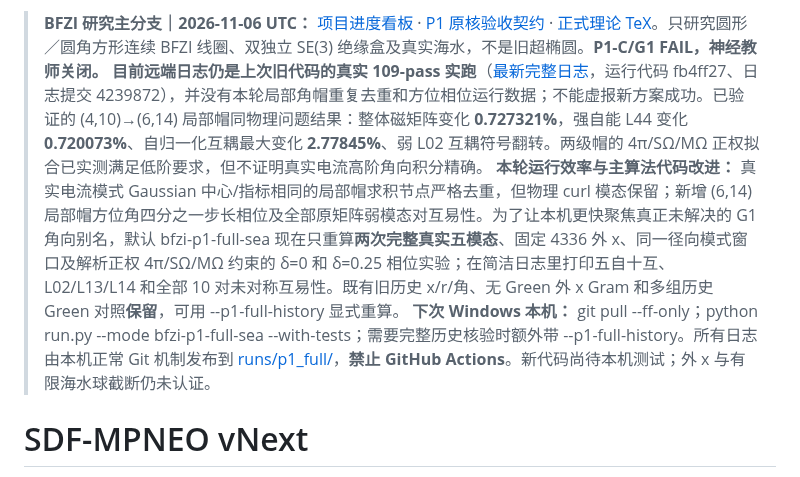
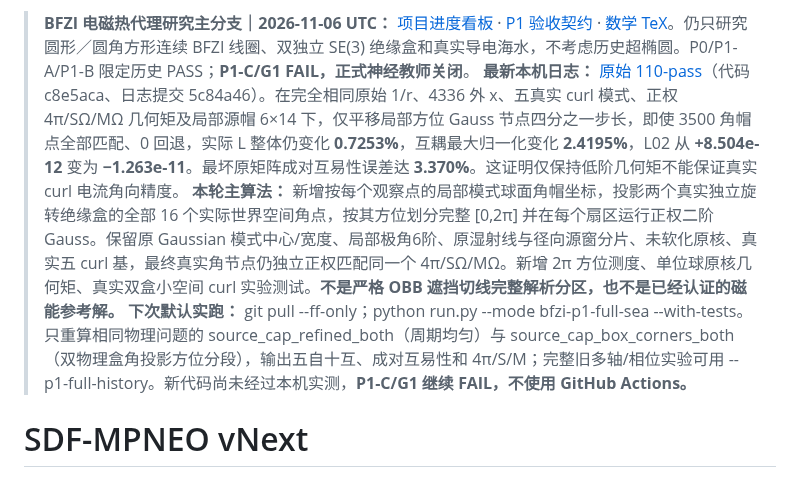
Before and after one commit to AliceThunder/SDFMPNEO, a Markdown page: README.md, the part around the change. Rendered like a GitHub page.

Commit message:
docs(BFZI): README latest 110-pass physical G1 failure and new dual-OBB corner angular cubature run

```diff
--- a/README.md
+++ b/README.md
@@ -1,7 +1,7 @@
-> **BFZI 研究主分支｜2026-11-06 UTC：** [项目进度看板](docs/research/bfzi_uwpt_electrothermal/PROJECT_PROGRESS.md) · [P1 原核验收契约](docs/research/bfzi_uwpt_electrothermal/P1_COULOMB_ANALYTIC_GATE.md) · [正式理论 TeX](theory/sections/14_p1_exact_coulomb_sphere.tex)。只研究圆形／圆角方形连续 BFZI 线圈、双独立 SE(3) 绝缘盒及真实海水，不是旧超椭圆。**P1-C/G1 FAIL，神经教师关闭。**
-> **目前远端日志仍是上次旧代码的真实 109-pass 实跑**（[最新完整日志](docs/research/bfzi_uwpt_electrothermal/runs/p1_full/latest_full.log)，运行代码 fb4ff27、日志提交 4239872），并没有本轮局部角帽重复去重和方位相位运行数据；不能虚报新方案成功。已验证的 (4,10)→(6,14) 局部帽同物理问题结果：整体磁矩阵变化 **0.727321%**，强自能 L44 变化 **0.720073%**、自归一化互耦最大变化 **2.77845%**、弱 L02 互耦符号翻转。两级帽的 4π/SΩ/MΩ 正权拟合已实测满足低阶要求，但不证明真实电流高阶角向积分精确。
-> **本轮运行效率与主算法代码改进：** 真实电流模式 Gaussian 中心/指标相同的局部帽求积节点严格去重，但物理 curl 模态保留；新增 (6,14) 局部帽方位角四分之一步长相位及全部原矩阵弱模态对互易性。为了让本机更快聚焦真正未解决的 G1 角向别名，默认 bfzi-p1-full-sea 现在只重算**两次完整真实五模态**、固定 4336 外 x、同一径向模式窗口及解析正权 4π/SΩ/MΩ 约束的 δ=0 和 δ=0.25 相位实验；在简洁日志里打印五自十互、L02/L13/L14 和全部 10 对未对称互易性。既有旧历史 x/r/角、无 Green 外 x Gram 和多组历史 Green 对照**保留**，可用 --p1-full-history 显式重算。
-> **下次 Windows 本机：** git pull --ff-only；python run.py --mode bfzi-p1-full-sea --with-tests；需要完整历史核验时额外带 --p1-full-history。所有日志由本机正常 Git 机制发布到 [runs/p1_full/](docs/research/bfzi_uwpt_electrothermal/runs/p1_full/README.md)，**禁止 GitHub Actions**。新代码尚待本机测试；外 x 与有限海水球截断仍未认证。
+> **BFZI 电磁热代理研究主分支｜2026-11-06 UTC：** [项目进度看板](docs/research/bfzi_uwpt_electrothermal/PROJECT_PROGRESS.md) · [P1 验收契约](docs/research/bfzi_uwpt_electrothermal/P1_COULOMB_ANALYTIC_GATE.md) · [数学 TeX](theory/sections/14_p1_exact_coulomb_sphere.tex)。仍只研究圆形／圆角方形连续 BFZI 线圈、双独立 SE(3) 绝缘盒和真实导电海水，不考虑历史超椭圆。P0/P1-A/P1-B 限定历史 PASS；**P1-C/G1 FAIL，正式神经教师关闭**。
+> **最新本机日志：** [原始 110-pass](docs/research/bfzi_uwpt_electrothermal/runs/p1_full/latest_full.log)（代码 c8e5aca、日志提交 5c84a46）。在完全相同原始 1/r、4336 外 x、五真实 curl 模式、正权 4π/SΩ/MΩ 几何矩及局部源帽 6×14 下，仅平移局部方位 Gauss 节点四分之一步长，即使 3500 角帽点全部匹配、0 回退，实际 L 整体仍变化 **0.7253%**，互耦最大归一化变化 **2.4195%**，L02 从 **+8.504e-12** 变为 **−1.263e-11**。最坏原矩阵成对互易性误差达 **3.370%**。这证明仅保持低阶几何矩不能保证真实 curl 电流角向精度。
+> **本轮主算法：** 新增按每个观察点的局部模式球面角帽坐标，投影两个真实独立旋转绝缘盒的全部 16 个实际世界空间角点，按其方位划分完整 [0,2π] 并在每个扇区运行正权二阶 Gauss。保留原 Gaussian 模式中心/宽度、局部极角6阶、原湿射线与径向源窗分片、未软化原核、真实五 curl 基，最终真实角节点仍独立正权匹配同一个 4π/SΩ/MΩ。新增 2π 方位测度、单位球原核几何矩、真实双盒小空间 curl 实验测试。**不是严格 OBB 遮挡切线完整解析分区，也不是已经认证的磁能参考解。**
+> **下次默认实跑：** git pull --ff-only；python run.py --mode bfzi-p1-full-sea --with-tests。只重算相同物理问题的 source_cap_refined_both（周期均匀）与 source_cap_box_corners_both（双物理盒角投影方位分段），输出五自十互、成对互易性和 4π/S/M；完整旧多轴/相位实验可用 --p1-full-history。新代码尚未经过本机实测，**P1-C/G1 继续 FAIL，不使用 GitHub Actions。**
 
 # SDF-MPNEO vNext
 
```
